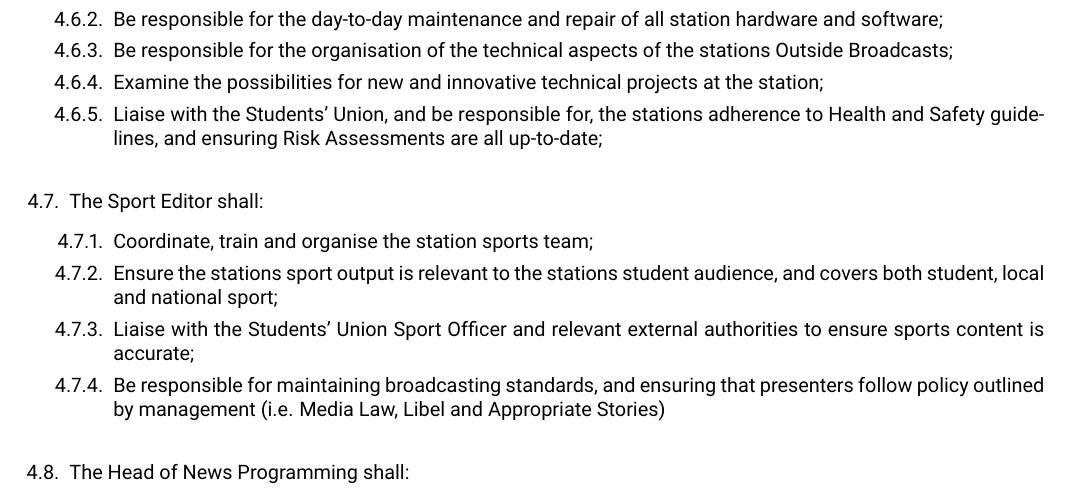
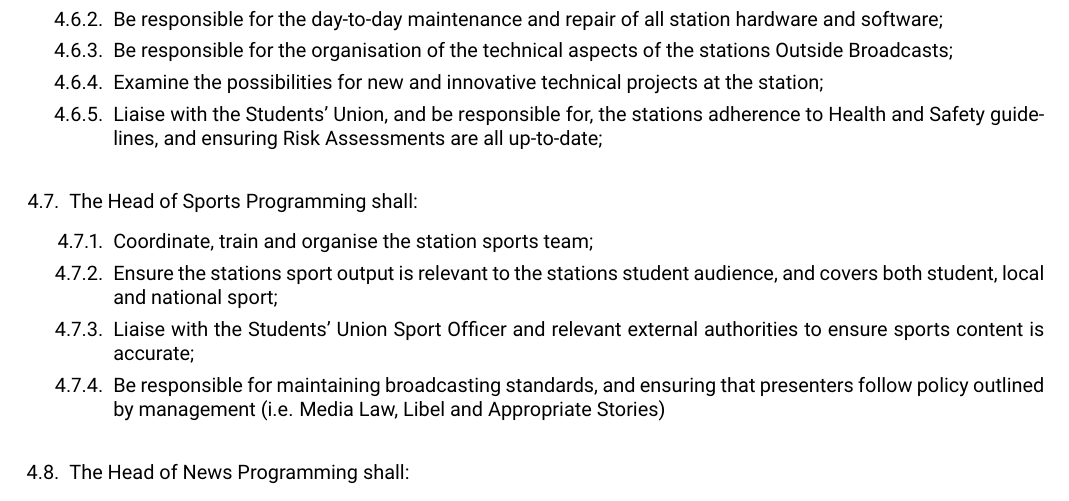
Before and after one commit to URN/constitution, a LaTeX document (main.tex, which reads src/section/officers/roles/sport.tex): part of page 3 of 9, cut so that both start at the same text. Compiled offline with pdfLaTeX.

Commit message:
Missed Head of Sport rename

```diff
--- a/src/section/officers/roles/sport.tex
+++ b/src/section/officers/roles/sport.tex
@@ -1,4 +1,4 @@
-\item The Sport Editor shall:
+\item The Head of Sports Programming shall:
 \begin{enumerate}[label*=\arabic*.]
     \item Coordinate, train and organise the station sports team;
     \item Ensure the stations sport output is relevant to the stations student audience, and covers both student, local and national sport;
```
